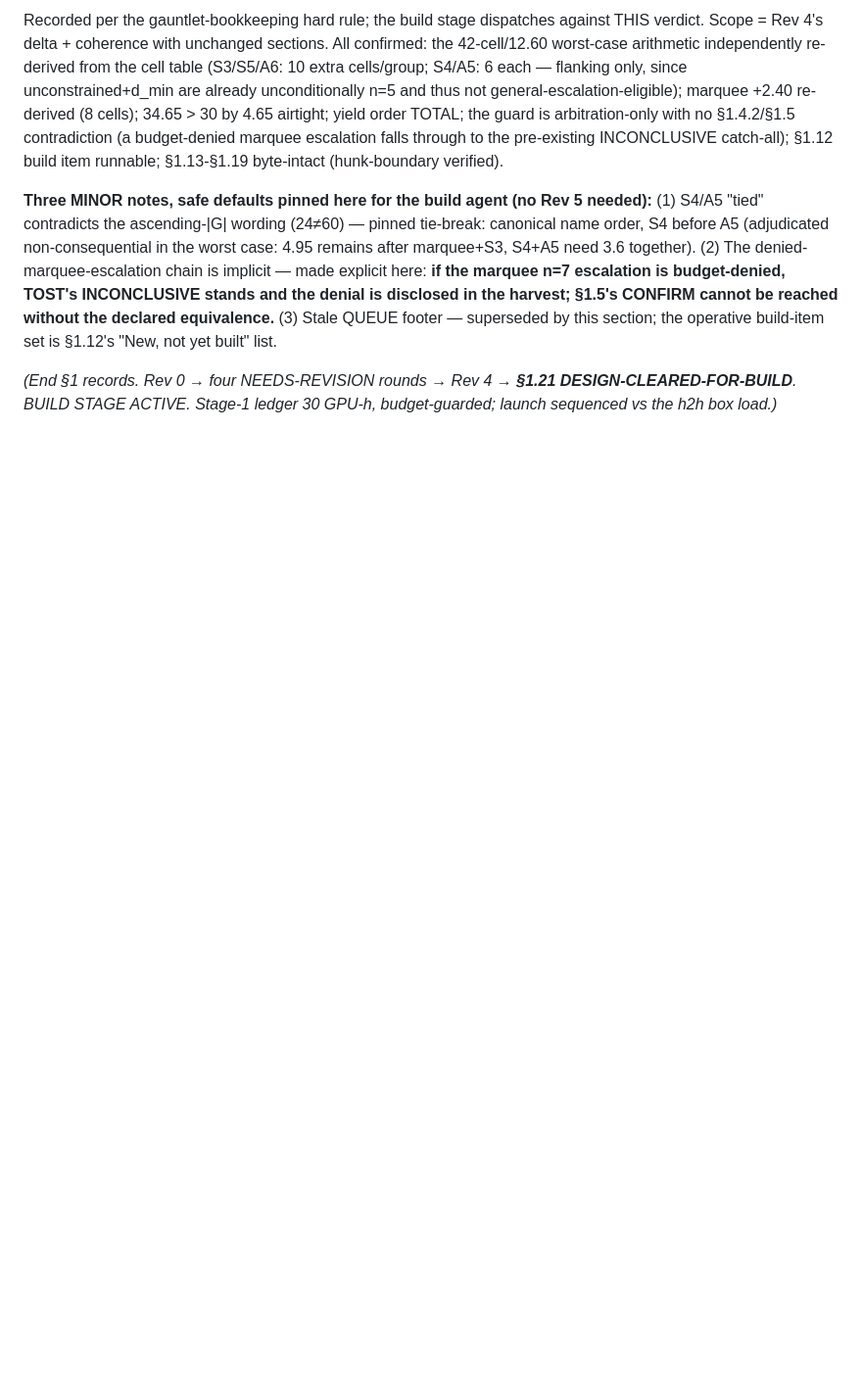
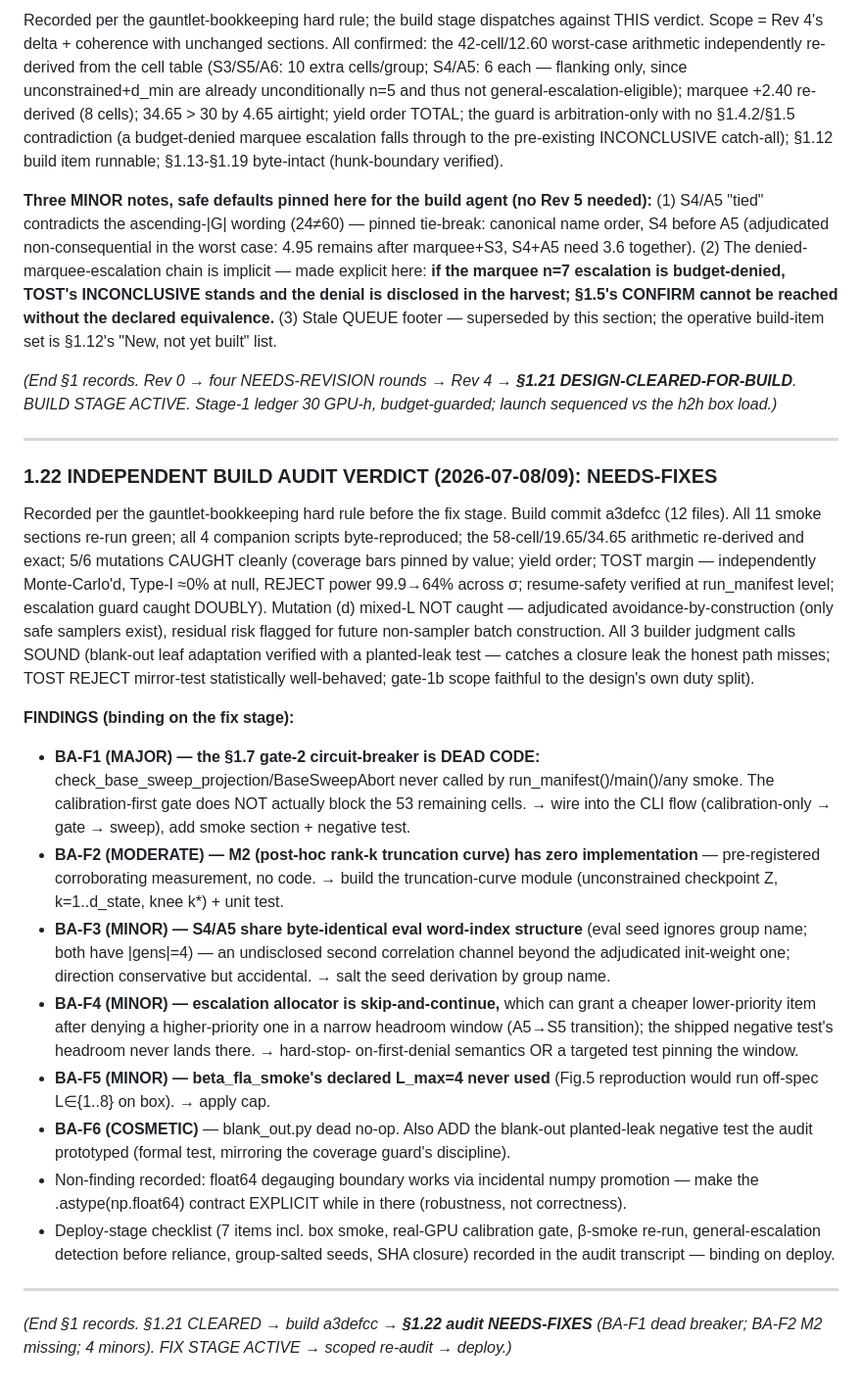
Before and after one commit to saml212/matrix-states, a Markdown page: matrix-thinking/CAPABILITY_SEPARATION_DESIGN.md, the part around the change. Shown at 98% size. GitHub-like rendering; blank space fills up the shorter version.

Commit message:
gauntlet: CAPABILITY build audit verdict RECORDED (§1.22) — NEEDS-FIXES: dead circuit-breaker (BA-F1), missing M2 module, 4 minors; 5/6 mutations caught
Co-Authored-By: Claude Fable 5 <noreply@anthropic.com>
Claude-Session: https://claude.ai/code/session_01X8cfhjbKxPaAVr3xUDV1RE

```diff
--- a/matrix-thinking/CAPABILITY_SEPARATION_DESIGN.md
+++ b/matrix-thinking/CAPABILITY_SEPARATION_DESIGN.md
@@ -2314,3 +2314,61 @@ list.
 *(End §1 records. Rev 0 → four NEEDS-REVISION rounds → Rev 4 →
 **§1.21 DESIGN-CLEARED-FOR-BUILD**. BUILD STAGE ACTIVE. Stage-1 ledger
 30 GPU-h, budget-guarded; launch sequenced vs the h2h box load.)*
+
+---
+
+### 1.22 INDEPENDENT BUILD AUDIT VERDICT (2026-07-08/09): NEEDS-FIXES
+
+Recorded per the gauntlet-bookkeeping hard rule before the fix stage.
+Build commit a3defcc (12 files). All 11 smoke sections re-run green;
+all 4 companion scripts byte-reproduced; the 58-cell/19.65/34.65
+arithmetic re-derived and exact; 5/6 mutations CAUGHT cleanly (coverage
+bars pinned by value; yield order; TOST margin — independently
+Monte-Carlo'd, Type-I ≈0% at null, REJECT power 99.9→64% across σ;
+resume-safety verified at run_manifest level; escalation guard caught
+DOUBLY). Mutation (d) mixed-L NOT caught — adjudicated
+avoidance-by-construction (only safe samplers exist), residual risk
+flagged for future non-sampler batch construction. All 3 builder
+judgment calls SOUND (blank-out leaf adaptation verified with a
+planted-leak test — catches a closure leak the honest path misses;
+TOST REJECT mirror-test statistically well-behaved; gate-1b scope
+faithful to the design's own duty split).
+
+**FINDINGS (binding on the fix stage):**
+- **BA-F1 (MAJOR) — the §1.7 gate-2 circuit-breaker is DEAD CODE:**
+  check_base_sweep_projection/BaseSweepAbort never called by
+  run_manifest()/main()/any smoke. The calibration-first gate does NOT
+  actually block the 53 remaining cells. → wire into the CLI flow
+  (calibration-only → gate → sweep), add smoke section + negative test.
+- **BA-F2 (MODERATE) — M2 (post-hoc rank-k truncation curve) has zero
+  implementation** — pre-registered corroborating measurement, no code.
+  → build the truncation-curve module (unconstrained checkpoint Z,
+  k=1..d_state, knee k*) + unit test.
+- **BA-F3 (MINOR) — S4/A5 share byte-identical eval word-index
+  structure** (eval seed ignores group name; both have |gens|=4) — an
+  undisclosed second correlation channel beyond the adjudicated
+  init-weight one; direction conservative but accidental. → salt the
+  seed derivation by group name.
+- **BA-F4 (MINOR) — escalation allocator is skip-and-continue,** which
+  can grant a cheaper lower-priority item after denying a
+  higher-priority one in a narrow headroom window (A5→S5 transition);
+  the shipped negative test's headroom never lands there. → hard-stop-
+  on-first-denial semantics OR a targeted test pinning the window.
+- **BA-F5 (MINOR) — beta_fla_smoke's declared L_max=4 never used**
+  (Fig.5 reproduction would run off-spec L∈{1..8} on box). → apply cap.
+- **BA-F6 (COSMETIC)** — blank_out.py dead no-op. Also ADD the
+  blank-out planted-leak negative test the audit prototyped (formal
+  test, mirroring the coverage guard's discipline).
+- Non-finding recorded: float64 degauging boundary works via incidental
+  numpy promotion — make the .astype(np.float64) contract EXPLICIT
+  while in there (robustness, not correctness).
+- Deploy-stage checklist (7 items incl. box smoke, real-GPU
+  calibration gate, β-smoke re-run, general-escalation detection
+  before reliance, group-salted seeds, SHA closure) recorded in the
+  audit transcript — binding on deploy.
+
+---
+
+*(End §1 records. §1.21 CLEARED → build a3defcc → **§1.22 audit
+NEEDS-FIXES** (BA-F1 dead breaker; BA-F2 M2 missing; 4 minors).
+FIX STAGE ACTIVE → scoped re-audit → deploy.)*
```
